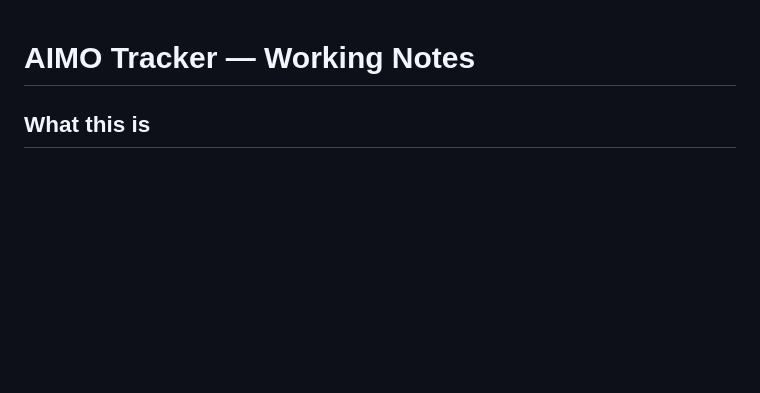
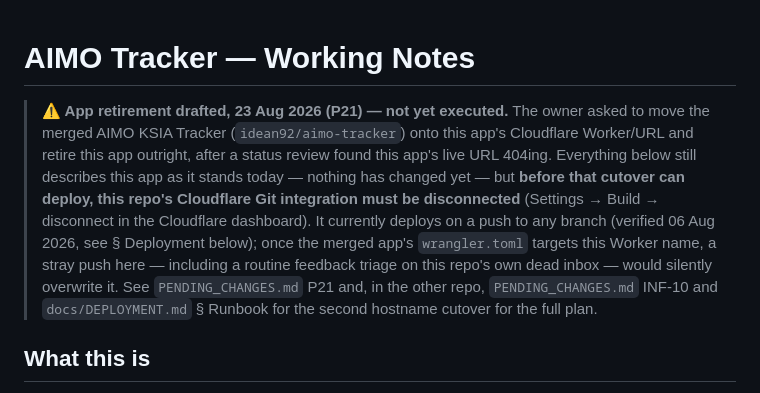
Before and after one commit to idean92/aimo-projects-tracker, a Markdown page: CLAUDE.md, the part around the change. Drawn GitHub-style; blank space fills up the shorter version.

Commit message:
Note planned retirement and Git-integration disconnect prerequisite (P21)
The merged AIMO KSIA Tracker is planned to take over this app's
Cloudflare Worker/URL, retiring this app. Flags the hard prerequisite:
this repo's Cloudflare Git integration (any-branch deploys) must be
disconnected before that cutover can safely deploy, or the two deploy
pipelines will race for the same Worker.

```diff
--- a/CLAUDE.md
+++ b/CLAUDE.md
@@ -1,4 +1,17 @@
 # AIMO Tracker — Working Notes
+
+> **⚠️ App retirement drafted, 23 Aug 2026 (P21) — not yet executed.** The owner asked
+> to move the merged AIMO KSIA Tracker (`idean92/aimo-tracker`) onto this app's
+> Cloudflare Worker/URL and retire this app outright, after a status review found this
+> app's live URL 404ing. Everything below still describes this app as it stands today —
+> nothing has changed yet — but **before that cutover can deploy, this repo's Cloudflare
+> Git integration must be disconnected** (Settings → Build → disconnect in the Cloudflare
+> dashboard). It currently deploys on a push to any branch (verified 06 Aug 2026, see §
+> Deployment below); once the merged app's `wrangler.toml` targets this Worker name, a
+> stray push here — including a routine feedback triage on this repo's own dead inbox —
+> would silently overwrite it. See `PENDING_CHANGES.md` P21 and, in the other repo,
+> `PENDING_CHANGES.md` INF-10 and `docs/DEPLOYMENT.md` § Runbook for the second hostname
+> cutover for the full plan.
 
 ## What this is
 AIMO Tracker is a project-management tool for the AIMO (airport infrastructure /
```
Also changed, not shown: PENDING_CHANGES.md (+1 -0 lines), docs/CLOUDFLARE.md (+7 -0 lines).
